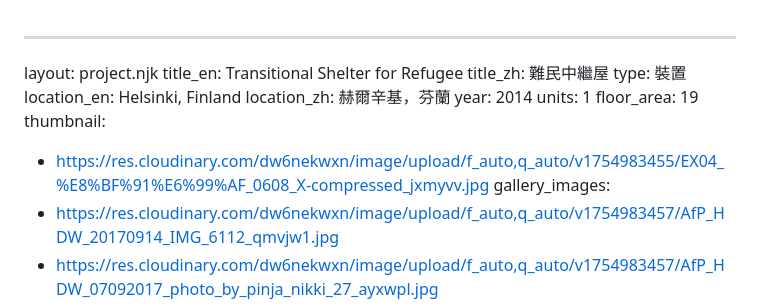
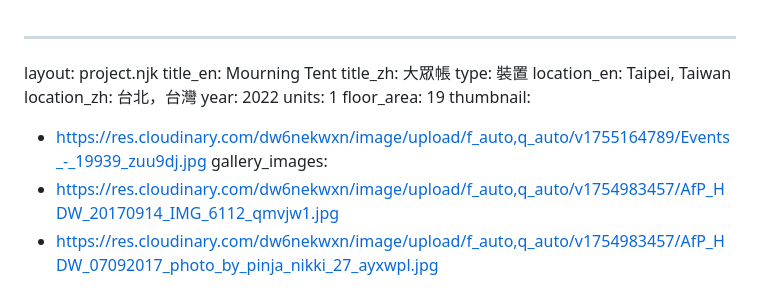
Before and after one commit to dodochiang/atelier3rd, a Markdown page: projects/transitional-shelter-for-refugee00000.md, the part around the change. Drawn GitHub-style.

Commit message:
Update 項目 “transitional-shelter-for-refugee00000”

```diff
--- a/projects/transitional-shelter-for-refugee00000.md
+++ b/projects/transitional-shelter-for-refugee00000.md
@@ -1,15 +1,15 @@
 ---
 layout: project.njk
-title_en: Transitional Shelter for Refugee
-title_zh: 難民中繼屋
+title_en: Mourning Tent
+title_zh: 大眾帳
 type: 裝置
-location_en: Helsinki, Finland
-location_zh: 赫爾辛基，芬蘭
-year: 2014
+location_en: Taipei, Taiwan
+location_zh: 台北，台灣
+year: 2022
 units: 1
 floor_area: 19
 thumbnail:
-  - https://res.cloudinary.com/dw6nekwxn/image/upload/f_auto,q_auto/v1754983455/EX04_%E8%BF%91%E6%99%AF_0608_X-compressed_jxmyvv.jpg
+  - https://res.cloudinary.com/dw6nekwxn/image/upload/f_auto,q_auto/v1755164789/Events_-_19939_zuu9dj.jpg
 gallery_images:
   - https://res.cloudinary.com/dw6nekwxn/image/upload/f_auto,q_auto/v1754983457/AfP_HDW_20170914_IMG_6112_qmvjw1.jpg
   - https://res.cloudinary.com/dw6nekwxn/image/upload/f_auto,q_auto/v1754983457/AfP_HDW_07092017_photo_by_pinja_nikki_27_ayxwpl.jpg
```
